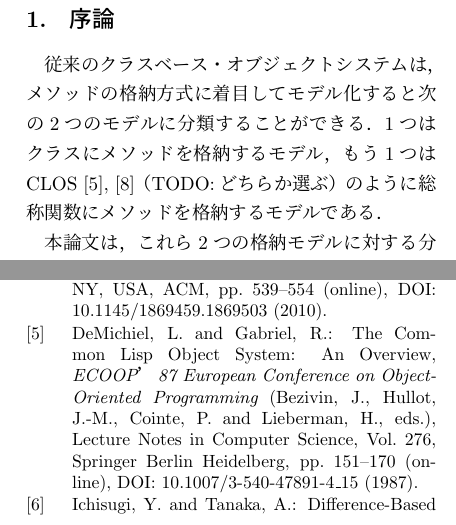
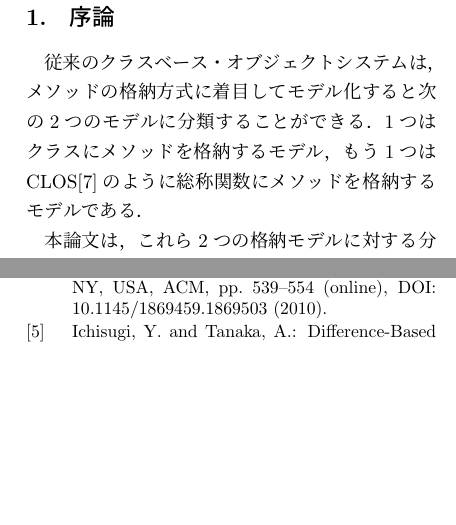
Before and after one commit to takuto-h/thesis, a LaTeX document (prosym.tex, which reads prosym.bib): two parts of the columns of pages 1 and 5 of 5, joined at a grey line, cut so that both start at the same text, the shorter picture padded with empty space. Compiled offline with pLaTeX and dvipdfmx; a LaTeX package or settings file that is missing is left out.

Commit message:
参考文献の整理

```diff
--- a/prosym.bib
+++ b/prosym.bib
@@ -3,11 +3,3 @@ editor = "井田昌之 and 元吉文男 and 大久保清貴",
 title = "Common Lispオブジェクトシステム―CLOSとその周辺―",
 publisher = "共立出版",
 year = "2010",
-}
-
-@incollection{DeMichiel:1987:CLO:646147.679028,
-year={1987},
-isbn={978-3-540-18353-2},
-booktitle={ECOOP’ 87 European Conference on Object-Oriented Programming},
-volume={276},
-series={Lecture Notes in Computer Science},
@@ -17 +5,0 @@ doi={10.1007/3-540-47891-4\_15},
-title={The Common Lisp Object System: An Overview},
--- a/prosym.tex
+++ b/prosym.tex
@@ -43,9 +43,8 @@
 
 従来のクラスベース・オブジェクトシステムは，メソッドの格納方式に着目してモデル化すると
 次の2つのモデルに分類することができる．
-1つはクラスにメソッドを格納するモデル，もう1つはCLOS
-\cite{Ida:2010, DeMichiel:1987:CLO:646147.679028}（TODO:どちらか選ぶ）
-のように総称関数にメソッドを格納するモデルである．
+1つはクラスにメソッドを格納するモデル，もう1つはCLOS\cite{Ida:2010}のように
+総称関数にメソッドを格納するモデルである．
 
 本論文は，これら2つの格納モデルに対する分析に基づき考案した，全く新しい格納モデルを持つ
 オブジェクトシステムを提案する．
```
Also changed, not shown: prosym.bib (8 more changed lines).
